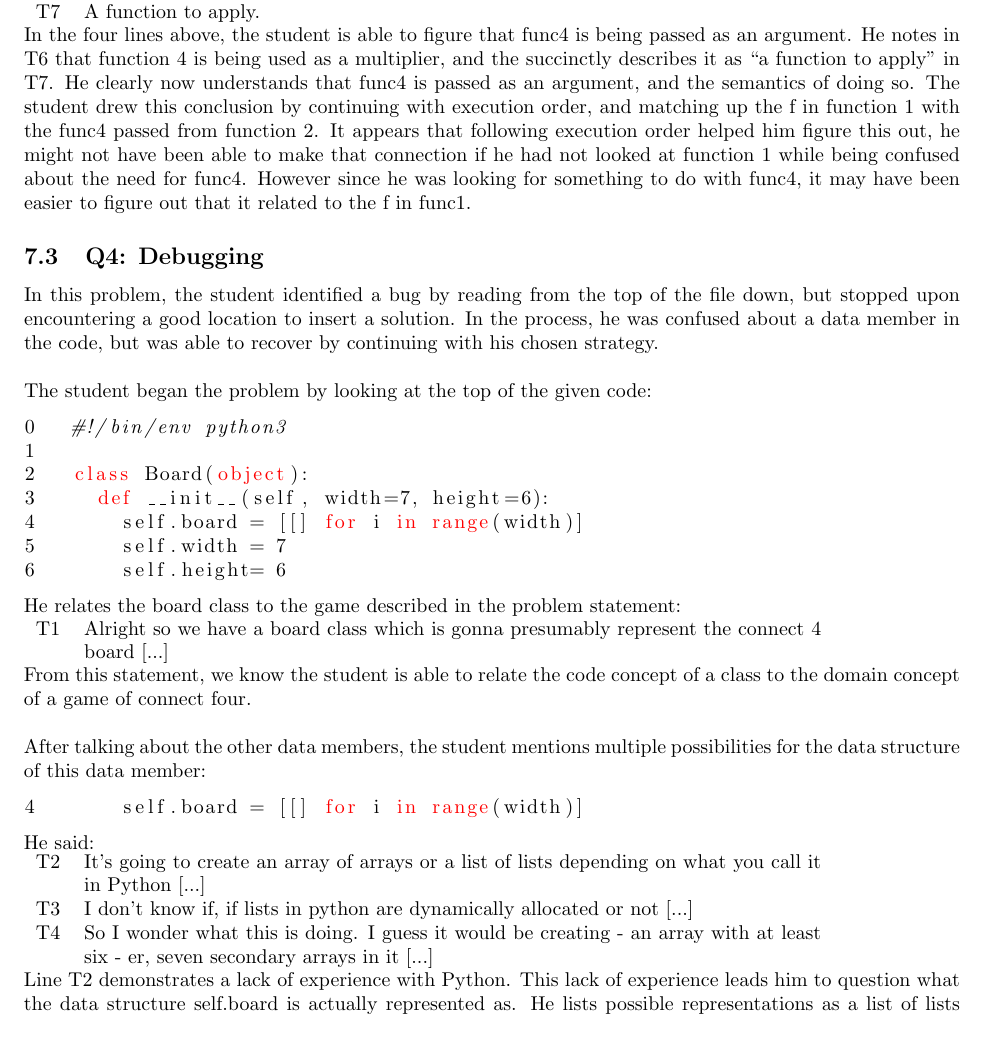
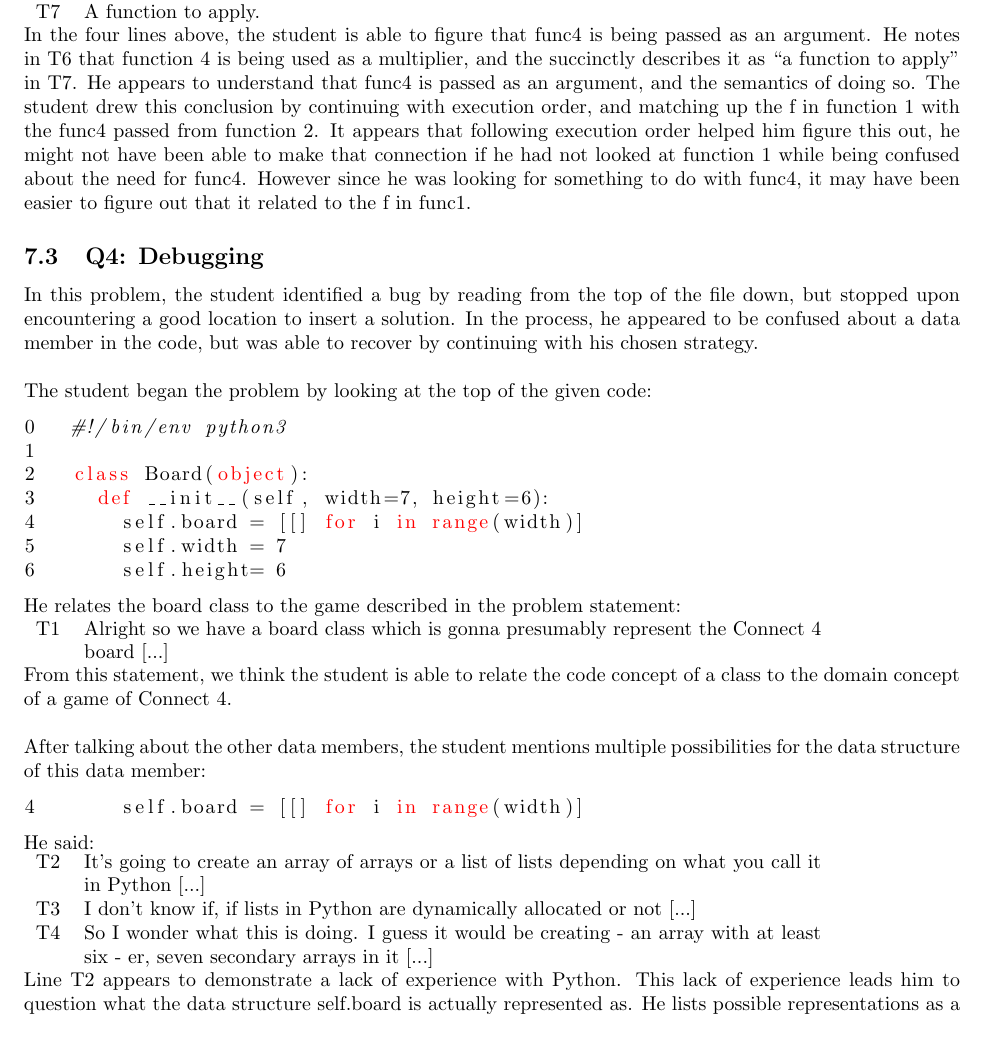
Before and after one commit to calcu16/cs182d, a LaTeX problem sheet (homework_files/final_paper/final_paper.tex, which reads homework_files/final_paper/analysis.tex): part of page 7 of 15, cut so that both start at the same text. Compiled offline with pdfLaTeX.

Commit message:
Update analysis.tex

```diff
--- a/homework_files/final_paper/analysis.tex
+++ b/homework_files/final_paper/analysis.tex
@@ -88,14 +88,14 @@ T7&A function to apply. \\
 
 In the four lines above, the student is able to figure that func4 is being passed as an argument.
 He notes in T6 that function 4 is being used as a multiplier, and the succinctly describes it as ``a function to apply'' in T7.
-He clearly now understands that func4 is passed as an argument, and the semantics of doing so.
+He appears to understand that func4 is passed as an argument, and the semantics of doing so.
 The student drew this conclusion by continuing with execution order, and matching up the f in function 1 with the func4 passed from function 2.
 It appears that following execution order helped him figure this out, he might not have been able to make that connection if he had not looked at function 1 while being confused about the need for func4.
 However since he was looking for something to do with func4, it may have been easier to figure out that it related to the f in func1.
 
 %\newpage
 \subsection{Q4: Debugging}
-In this problem, the student identified a bug by reading from the top of the file down, but stopped upon encountering a good location to insert a solution. In the process, he was confused about a data member in the code, but was able to recover by continuing with his chosen strategy. \\
+In this problem, the student identified a bug by reading from the top of the file down, but stopped upon encountering a good location to insert a solution. In the process, he appeared to be confused about a data member in the code, but was able to recover by continuing with his chosen strategy. \\
 
 The student began the problem by looking at the top of the given code:
 \begin{lstlisting}[language=python]
@@ -110,9 +110,9 @@ The student began the problem by looking at the top of the given code:
 
 He relates the board class to the game described in the problem statement: \\
 \begin{tabular}{lp{13cm}}
-T1& Alright so we have a board class which is gonna presumably represent the connect 4 board [...]\\
+T1& Alright so we have a board class which is gonna presumably represent the Connect 4 board [...]\\
 \end{tabular} \\
-From this statement, we know the student is able to relate the code concept of a class to the domain concept of a game of connect four. \\
+From this statement, we think the student is able to relate the code concept of a class to the domain concept of a game of Connect 4. \\
 
 After talking about the other data members, the student mentions multiple possibilities for the data structure of this data member:
 \begin{lstlisting}[language=python]
@@ -122,12 +122,13 @@ After talking about the other data members, the student mentions multiple possib
 He said: \\
 \begin{tabular}{lp{13cm}}
 T2& It's going to create an array of arrays or a list of lists depending on what you call it in Python [...] \\
-T3& I don't know if, if lists in python are dynamically allocated or not [...] \\
+T3& I don't know if, if lists in Python are dynamically allocated or not [...] \\
 T4& So I wonder what this is doing. I guess it would be creating - an array with at least six - er, seven secondary arrays in it [...]\\
 \end{tabular}\\
-Line T2 demonstrates a lack of experience with Python.
-This lack of experience leads him to question what the data structure self.board is actually represented as. He lists possible representations as a list of lists (dynamically allocated) or and array of arrays (statically allocated). He is also not clear on exactly how many secondary 'arrays' are created.
-This prevents him from mapping the data member construct to the physical representation of a connect four board. \\
+Line T2 appears to demonstrate a lack of experience with Python.
+This lack of experience leads him to question what the data structure self.board is actually represented as.
+He lists possible representations as a list of lists (dynamically allocated) or and array of arrays (statically allocated). He is also not clear on exactly how many secondary 'arrays' are created.
+This prevents him from mapping the data member construct to the physical representation of a Connect 4 board. \\
 
 
 After he finished describing the constructor, he moved down the code to the next function, drop:
```
Also changed, not shown: homework_files/final_paper/analysis.tex (6 more changed lines).
